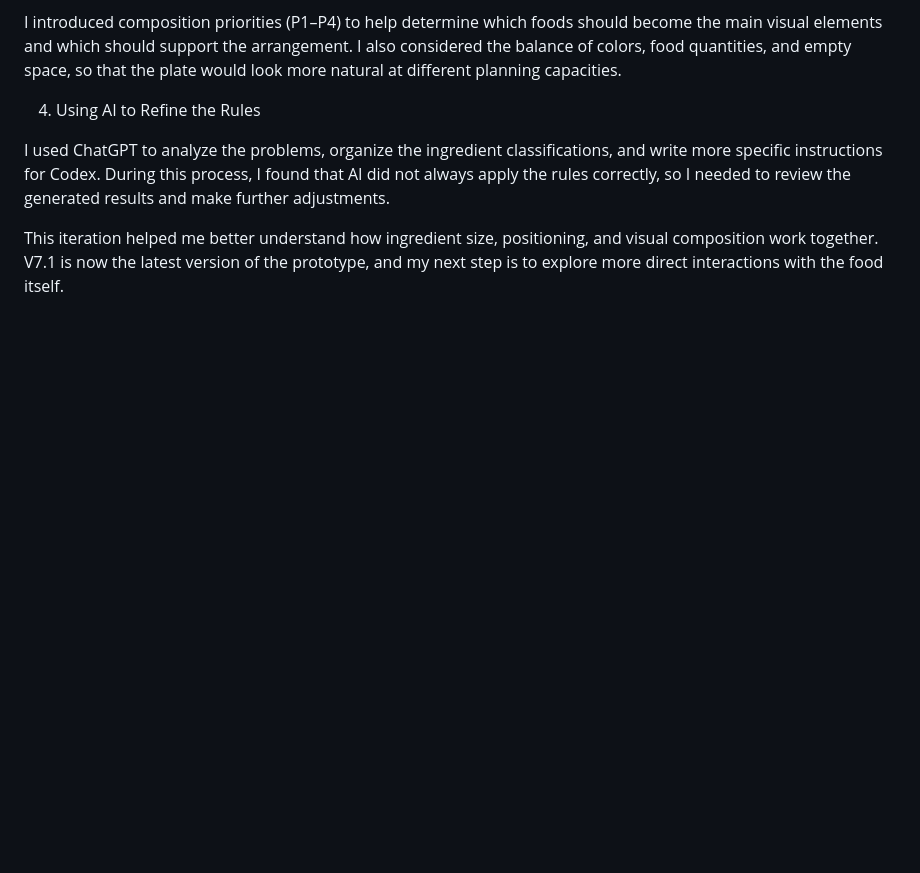
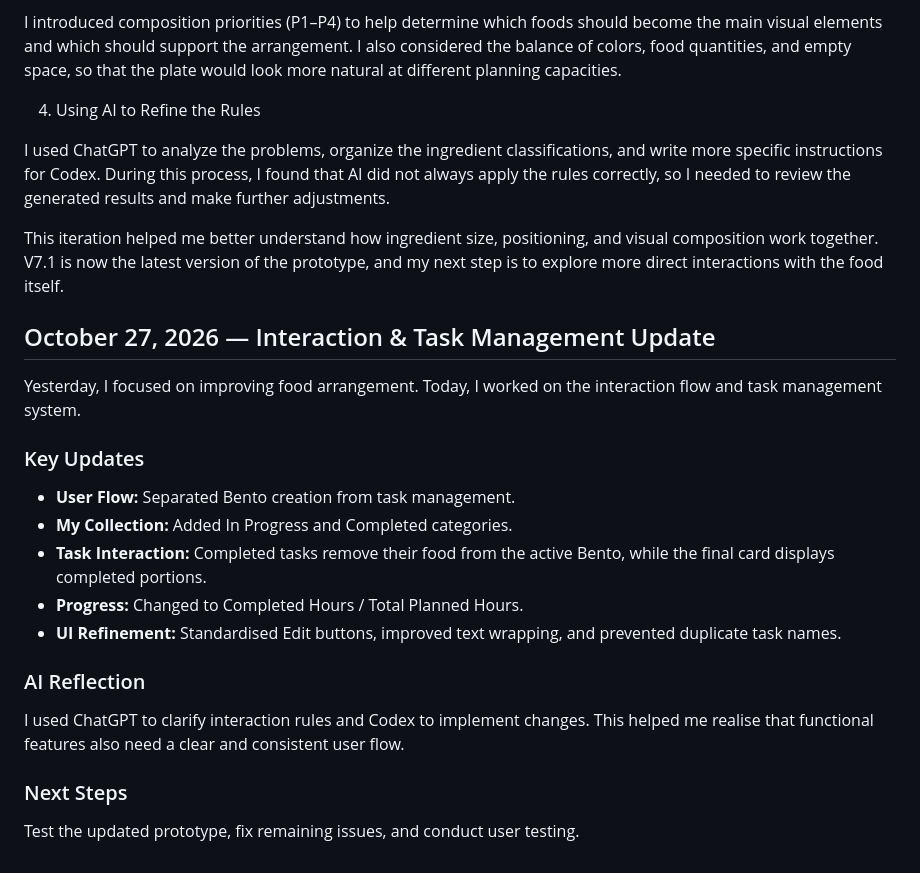
Before and after one commit to 13482278110-design/bento-box, a Markdown page: PROCESS.md, the part around the change. Drawn GitHub-style; blank space fills up the shorter version.

```diff
--- a/PROCESS.md
+++ b/PROCESS.md
@@ -164,3 +164,20 @@ I introduced composition priorities (P1–P4) to help determine which foods shou
 I used ChatGPT to analyze the problems, organize the ingredient classifications, and write more specific instructions for Codex. During this process, I found that AI did not always apply the rules correctly, so I needed to review the generated results and make further adjustments.
 
 This iteration helped me better understand how ingredient size, positioning, and visual composition work together. V7.1 is now the latest version of the prototype, and my next step is to explore more direct interactions with the food itself.
+
+## October 27, 2026 — Interaction & Task Management Update
+
+Yesterday, I focused on improving food arrangement. Today, I worked on the interaction flow and task management system.
+
+### Key Updates
+- **User Flow:** Separated Bento creation from task management.
+- **My Collection:** Added In Progress and Completed categories.
+- **Task Interaction:** Completed tasks remove their food from the active Bento, while the final card displays completed portions.
+- **Progress:** Changed to Completed Hours / Total Planned Hours.
+- **UI Refinement:** Standardised Edit buttons, improved text wrapping, and prevented duplicate task names.
+
+### AI Reflection
+I used ChatGPT to clarify interaction rules and Codex to implement changes. This helped me realise that functional features also need a clear and consistent user flow.
+
+### Next Steps
+Test the updated prototype, fix remaining issues, and conduct user testing.
```
